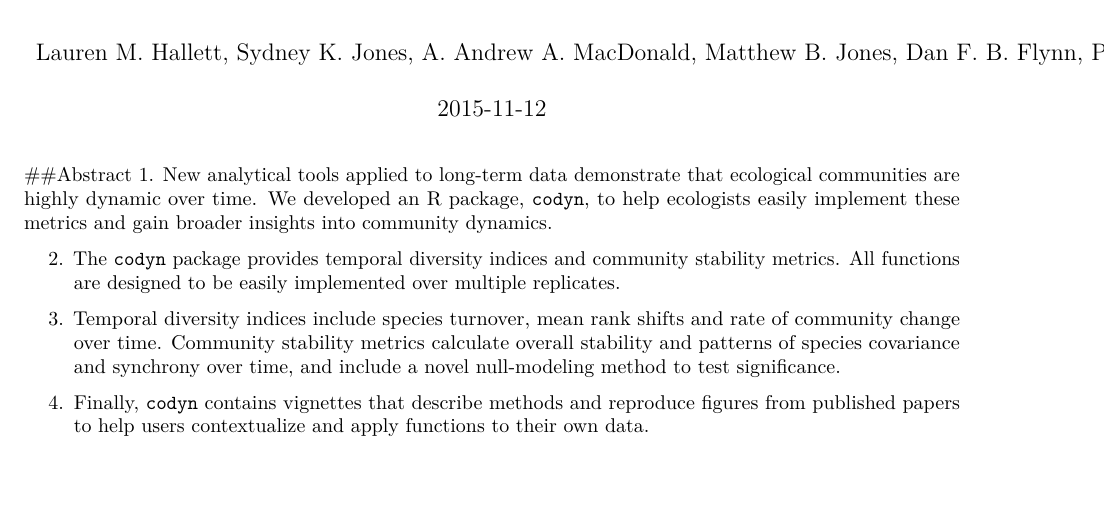
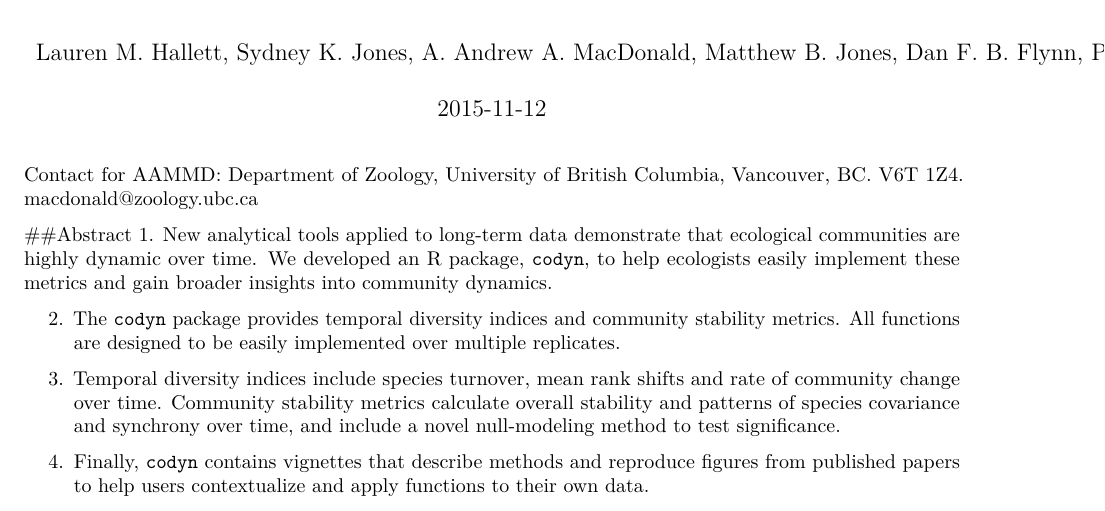
Before and after one commit to NCEAS/commdyn, an R Markdown document (codyn_manuscript/codyn_manuscript.Rmd): part of page 1 of 7, cut so that both start at the same text, the shorter picture padded with empty space. Rendered offline with R 4.5, knitr and Pandoc, then LaTeX, with nearby package versions; some code elsewhere in the file could not run offline.

Commit message:
MacDonald contact info :pencil2:

````diff
--- a/codyn_manuscript/codyn_manuscript.Rmd
+++ b/codyn_manuscript/codyn_manuscript.Rmd
@@ -7,6 +7,8 @@ output: pdf_document
 bibliography: biblio.bib
 csl: methods-in-ecology-and-evolution.csl
 ---
+
+Contact for AAMMD: Department of Zoology, University of British Columbia, Vancouver, BC. V6T 1Z4. macdonald@zoology.ubc.ca
 
 ```{r echo = F}
 # setting up R stuff
````
